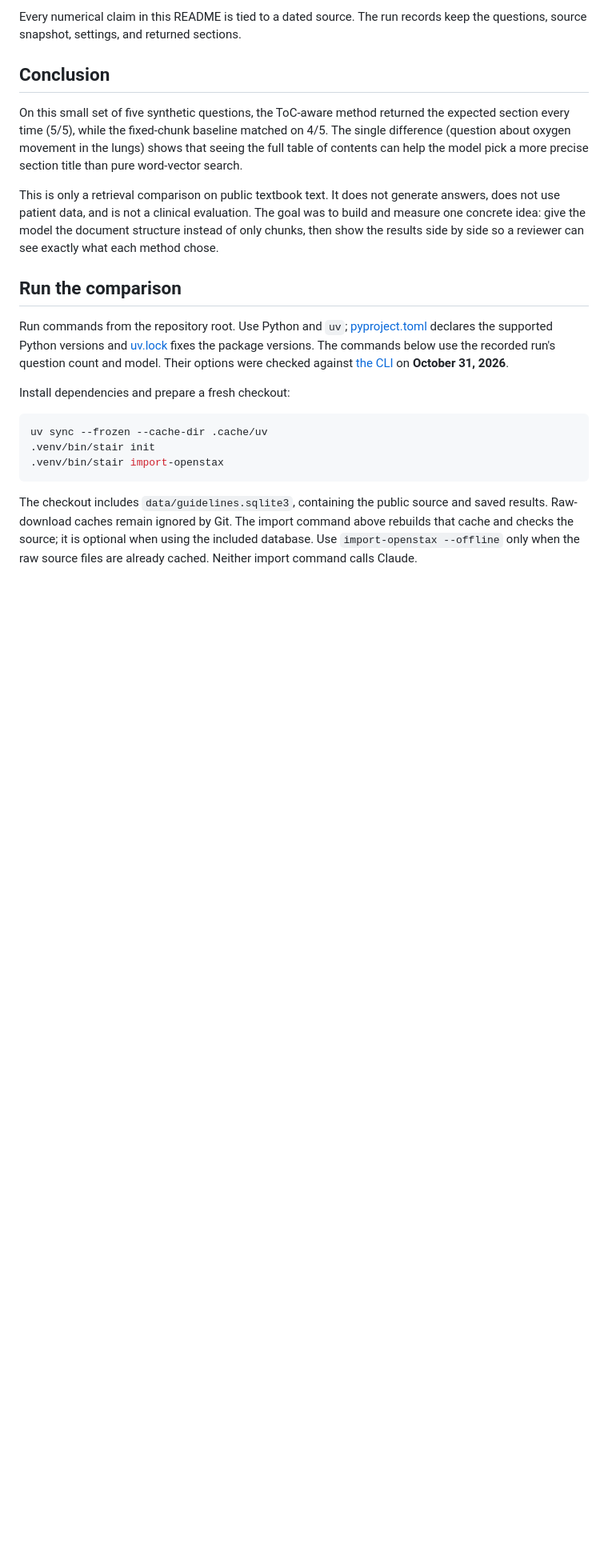
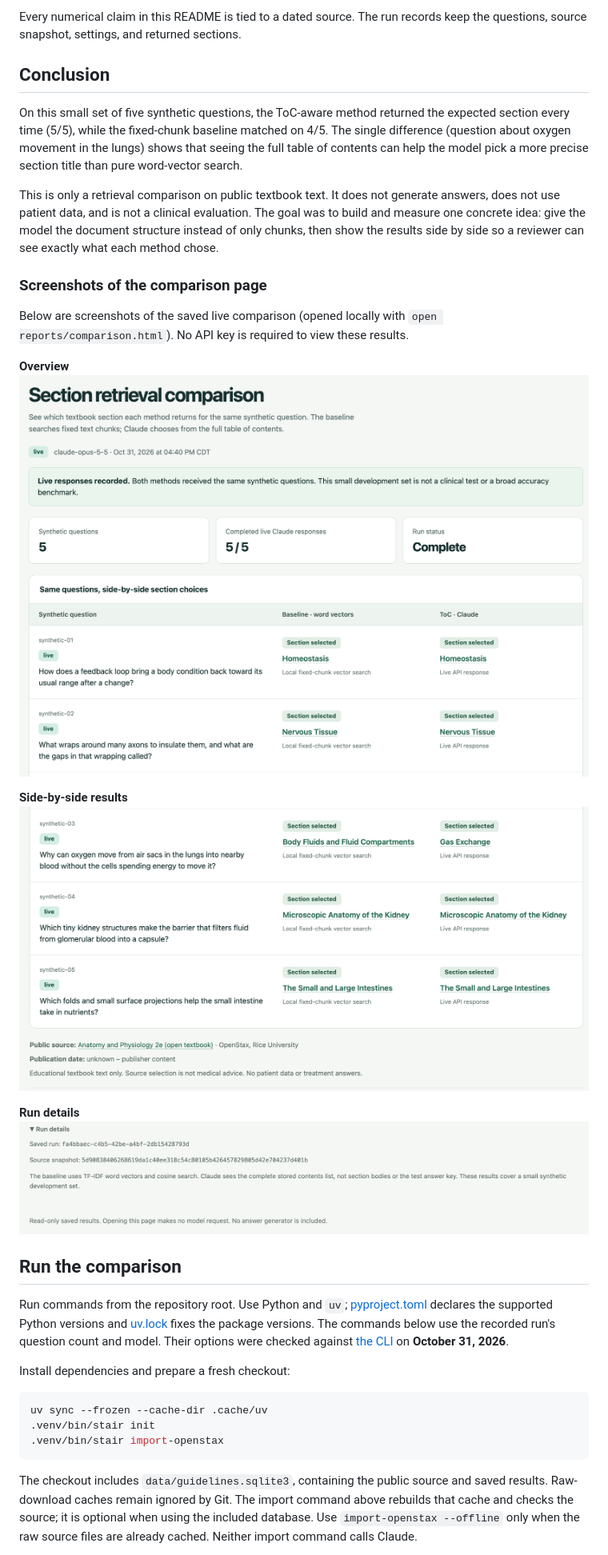
Before and after one commit to Bala-vikram8/STAIR-Clinical-Monitor, a Markdown page: README.md, the part around the change. Shown at 80% size. GitHub-like rendering; pictures changed too: docs/images/comparison-details.png (added), docs/images/comparison-overview.png (added), docs/images/comparison-results.png (added); blank space fills up the shorter version.

Commit message:
Add comparison page screenshots to README

```diff
--- a/README.md
+++ b/README.md
@@ -27,6 +27,18 @@ Every numerical claim in this README is tied to a dated source. The run records
 On this small set of five synthetic questions, the ToC-aware method returned the expected section every time (5/5), while the fixed-chunk baseline matched on 4/5. The single difference (question about oxygen movement in the lungs) shows that seeing the full table of contents can help the model pick a more precise section title than pure word-vector search.
 
 This is only a retrieval comparison on public textbook text. It does not generate answers, does not use patient data, and is not a clinical evaluation. The goal was to build and measure one concrete idea: give the model the document structure instead of only chunks, then show the results side by side so a reviewer can see exactly what each method chose.
+### Screenshots of the comparison page
+
+Below are screenshots of the saved live comparison (opened locally with `open reports/comparison.html`). No API key is required to view these results.
+
+**Overview**
+![Comparison overview](docs/images/comparison-overview.png)
+
+**Side-by-side results**
+![Results table](docs/images/comparison-results.png)
+
+**Run details**
+![Run details](docs/images/comparison-details.png)
 
 ## Run the comparison
 
```
